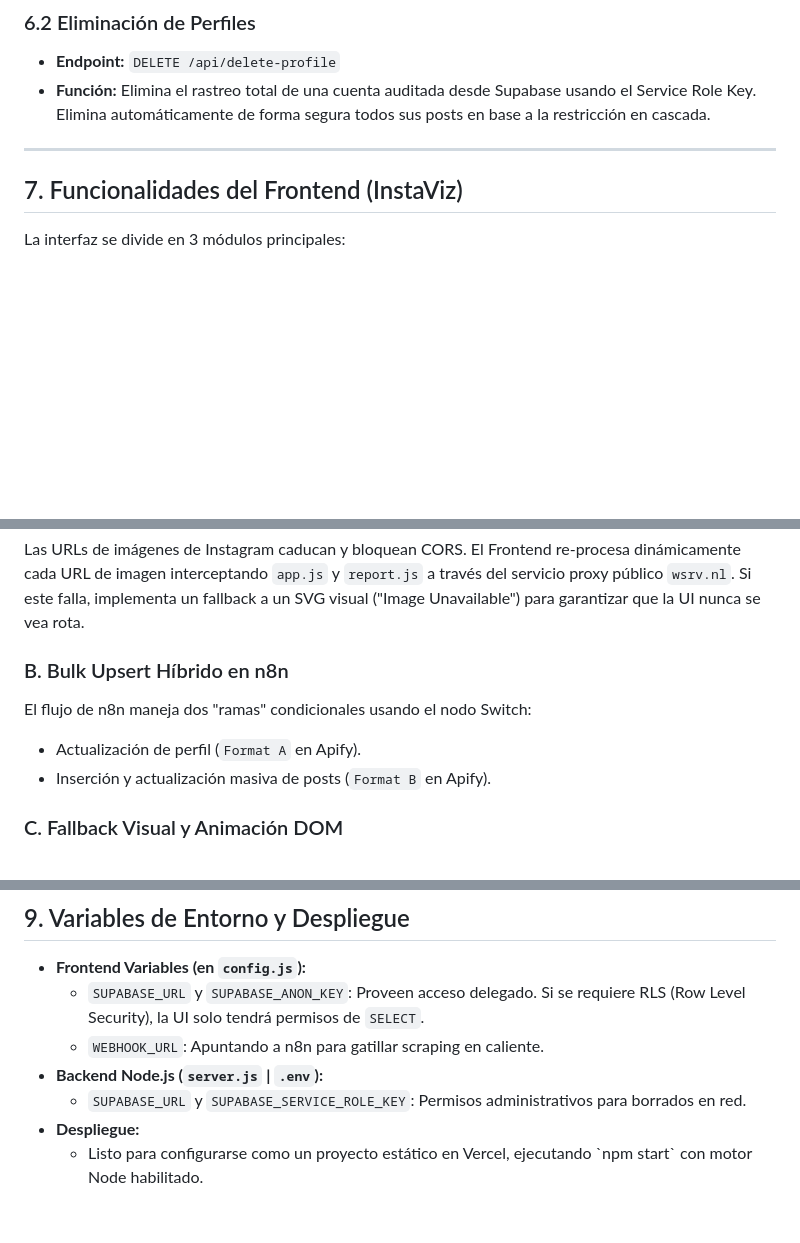
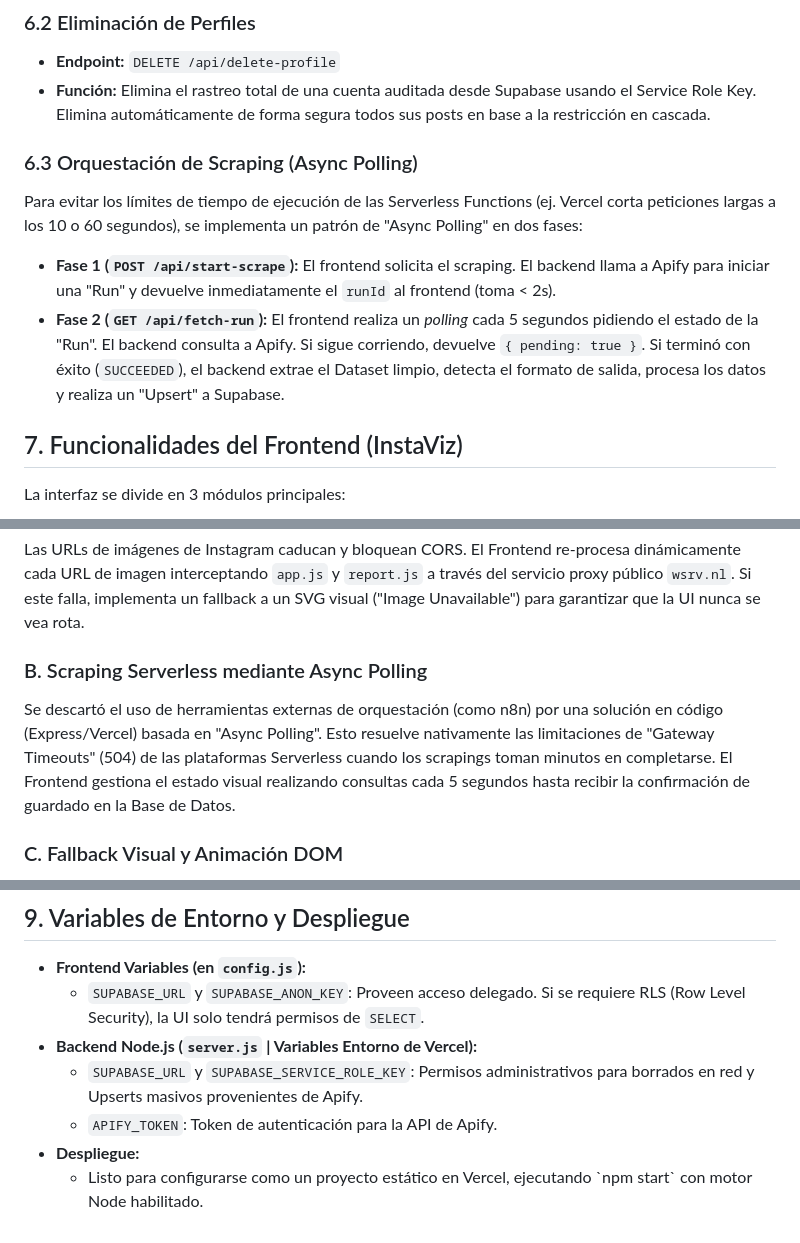
Before and after one commit to bryaninviertebr-glitch/instaviz-app, a Markdown page: Docs/prd_instascraping.md, 3 parts joined by grey strips. GitHub-like rendering; blank space fills up the shorter version.

Commit message:
docs: actualizar PRD con arquitectura de async polling de Apify

```diff
--- a/Docs/prd_instascraping.md
+++ b/Docs/prd_instascraping.md
@@ -100,7 +101,10 @@ Se ha implementado un servidor Node.js que maneja el almacenamiento persistente
 - **Endpoint:** `DELETE /api/delete-profile`
 - **Función:** Elimina el rastreo total de una cuenta auditada desde Supabase usando el Service Role Key. Elimina automáticamente de forma segura todos sus posts en base a la restricción en cascada.
 
----
+### 6.3 Orquestación de Scraping (Async Polling)
+Para evitar los límites de tiempo de ejecución de las Serverless Functions (ej. Vercel corta peticiones largas a los 10 o 60 segundos), se implementa un patrón de "Async Polling" en dos fases:
+- **Fase 1 (`POST /api/start-scrape`):** El frontend solicita el scraping. El backend llama a Apify para iniciar una "Run" y devuelve inmediatamente el `runId` al frontend (toma < 2s).
+- **Fase 2 (`GET /api/fetch-run`):** El frontend realiza un *polling* cada 5 segundos pidiendo el estado de la "Run". El backend consulta a Apify. Si sigue corriendo, devuelve `{ pending: true }`. Si terminó con éxito (`SUCCEEDED`), el backend extrae el Dataset limpio, detecta el formato de salida, procesa los datos y realiza un "Upsert" a Supabase.
 
 ## 7. Funcionalidades del Frontend (InstaViz)
 
@@ -119,10 +123,8 @@ La interfaz se divide en 3 módulos principales:
 ### A. Proxy Dinámico de Imágenes (Evitar 403 Forbidden)
 Las URLs de imágenes de Instagram caducan y bloquean CORS. El Frontend re-procesa dinámicamente cada URL de imagen interceptando `app.js` y `report.js` a través del servicio proxy público `wsrv.nl`. Si este falla, implementa un fallback a un SVG visual ("Image Unavailable") para garantizar que la UI nunca se vea rota.
 
-### B. Bulk Upsert Híbrido en n8n
-El flujo de n8n maneja dos "ramas" condicionales usando el nodo Switch:
-- Actualización de perfil (`Format A` en Apify).
-- Inserción y actualización masiva de posts (`Format B` en Apify).
+### B. Scraping Serverless mediante Async Polling
+Se descartó el uso de herramientas externas de orquestación (como n8n) por una solución en código (Express/Vercel) basada en "Async Polling". Esto resuelve nativamente las limitaciones de "Gateway Timeouts" (504) de las plataformas Serverless cuando los scrapings toman minutos en completarse. El Frontend gestiona el estado visual realizando consultas cada 5 segundos hasta recibir la confirmación de guardado en la Base de Datos.
 
 ### C. Fallback Visual y Animación DOM
 Se optimizaron todas las tarjetas visuales (posts y filas de historia) para utilizar Glassmorphism. Las interacciones de eliminación no recargan la página; ejecutan la API en silent failover ocultando mediante CSS transitions el nodo del DOM tras éxito, manteniendo la memoria baja sin re-renderizar la grilla de Plotly.
@@ -133,8 +135,8 @@ Se optimizaron todas las tarjetas visuales (posts y filas de historia) para util
 
 - **Frontend Variables (en `config.js`):**
     - `SUPABASE_URL` y `SUPABASE_ANON_KEY`: Proveen acceso delegado. Si se requiere RLS (Row Level Security), la UI solo tendrá permisos de `SELECT`.
-    - `WEBHOOK_URL`: Apuntando a n8n para gatillar scraping en caliente.
-- **Backend Node.js (`server.js` | `.env`):**
-    - `SUPABASE_URL` y `SUPABASE_SERVICE_ROLE_KEY`: Permisos administrativos para borrados en red.
+- **Backend Node.js (`server.js` | Variables Entorno de Vercel):**
+    - `SUPABASE_URL` y `SUPABASE_SERVICE_ROLE_KEY`: Permisos administrativos para borrados en red y Upserts masivos provenientes de Apify.
+    - `APIFY_TOKEN`: Token de autenticación para la API de Apify.
 - **Despliegue:**
     - Listo para configurarse como un proyecto estático en Vercel, ejecutando \`npm start\` con motor Node habilitado.
```
Also changed, not shown: other parts of Docs/prd_instascraping.md (+12 -11 lines).
